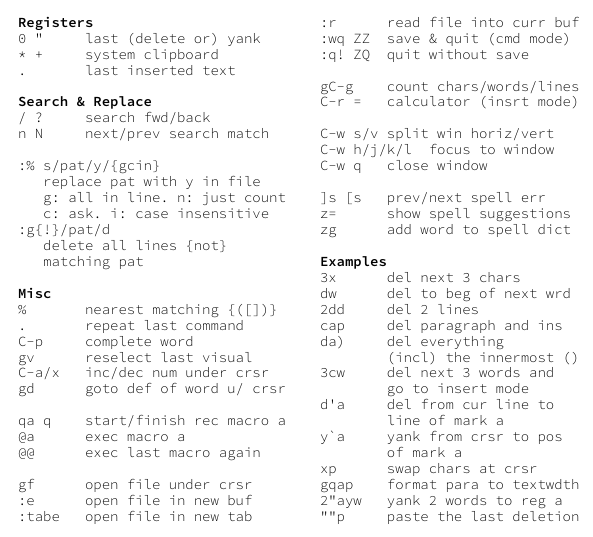
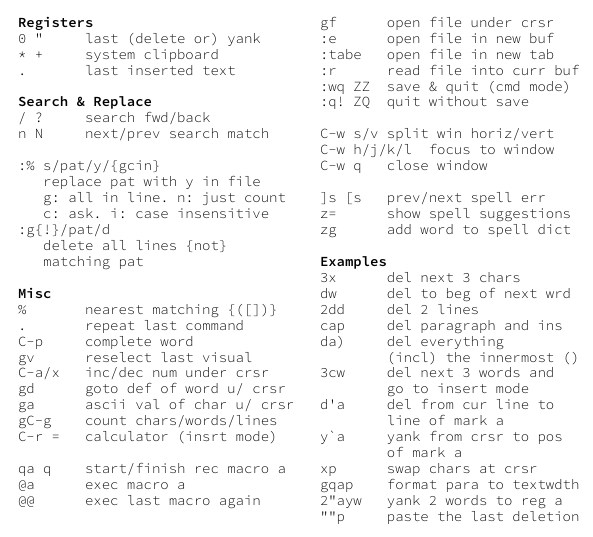
Before and after one commit to shack/vim_cheat_mug, a LaTeX document (vim_cheat_mug.tex): part of one column of the page, cut so that both start at the same text. Compiled offline with XeLaTeX.

Commit message:
added ga

```diff
--- a/vim_cheat_mug.tex
+++ b/vim_cheat_mug.tex
@@ -107,6 +107,9 @@ C-p     complete word
 gv      reselect last visual
 C-a/x   inc/dec num under crsr
 gd      goto def of word u/ crsr
+ga      ascii val of char u/ crsr
+gC-g    count chars/words/lines
+C-r =   calculator (insrt mode)
 
 qa q    start/finish rec macro a
 @a      exec macro a
@@ -118,9 +121,6 @@ gf      open file under crsr
 :r      read file into curr buf
 :wq ZZ  save & quit (cmd mode)
 :q! ZQ  quit without save
-
-gC-g    count chars/words/lines
-C-r =   calculator (insrt mode)
 
 C-w s/v split win horiz/vert
 C-w h/j/k/l  focus to window
```
